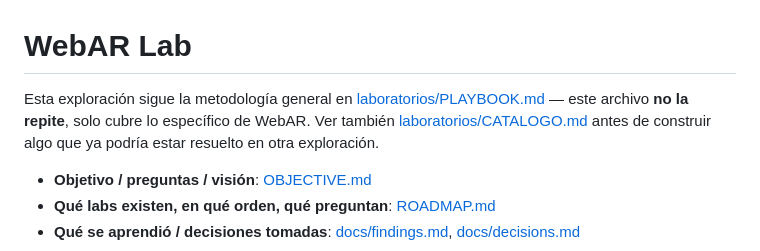
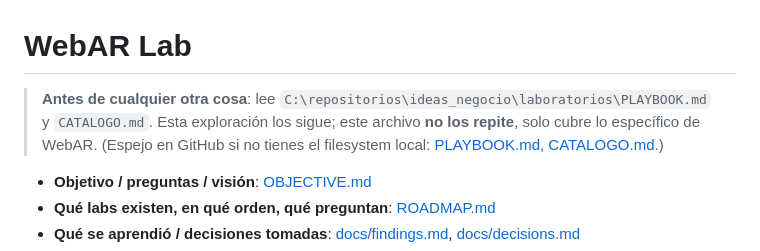
Before and after one commit to marcoantonioludenafarje/webar, a Markdown page: CLAUDE.md, the part around the change. GitHub-like rendering.

Commit message:
docs(claude): make the PLAYBOOK/CATALOGO pointer imperative + absolute path
Follows the convention just documented in laboratorios/TAXONOMIA.md §4 -
a soft mention doesn't reliably get picked up by a fresh session, an
imperative first line with an absolute path does (best effort, not a
hard guarantee).

Co-Authored-By: Claude Sonnet 5 <noreply@anthropic.com>

```diff
--- a/CLAUDE.md
+++ b/CLAUDE.md
@@ -1,10 +1,11 @@
 # WebAR Lab
 
-Esta exploración sigue la metodología general en
-[laboratorios/PLAYBOOK.md](https://github.com/marcoantonioludenafarje/laboratorios/blob/master/PLAYBOOK.md)
-— este archivo **no la repite**, solo cubre lo específico de WebAR. Ver
-también [laboratorios/CATALOGO.md](https://github.com/marcoantonioludenafarje/laboratorios/blob/master/CATALOGO.md)
-antes de construir algo que ya podría estar resuelto en otra exploración.
+> **Antes de cualquier otra cosa**: lee
+> `C:\repositorios\ideas_negocio\laboratorios\PLAYBOOK.md` y `CATALOGO.md`.
+> Esta exploración los sigue; este archivo **no los repite**, solo cubre lo
+> específico de WebAR. (Espejo en GitHub si no tienes el filesystem local:
+> [PLAYBOOK.md](https://github.com/marcoantonioludenafarje/laboratorios/blob/master/PLAYBOOK.md),
+> [CATALOGO.md](https://github.com/marcoantonioludenafarje/laboratorios/blob/master/CATALOGO.md).)
 
 - **Objetivo / preguntas / visión**: [OBJECTIVE.md](./OBJECTIVE.md)
 - **Qué labs existen, en qué orden, qué preguntan**: [ROADMAP.md](./ROADMAP.md)
```
